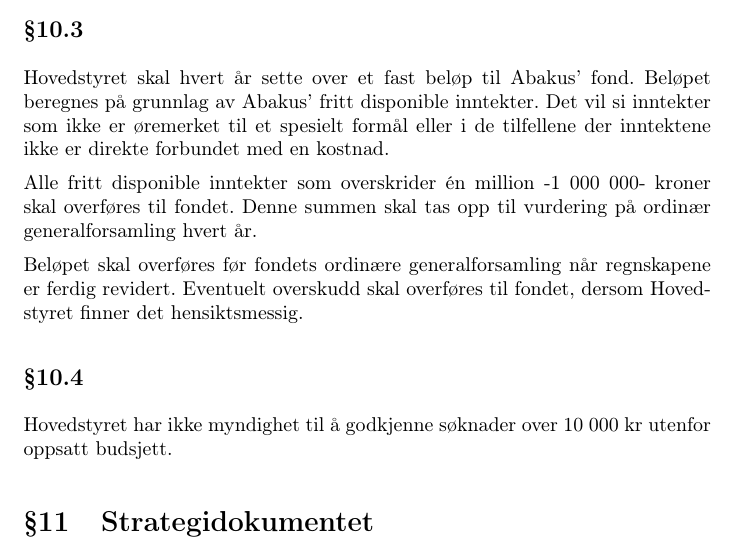
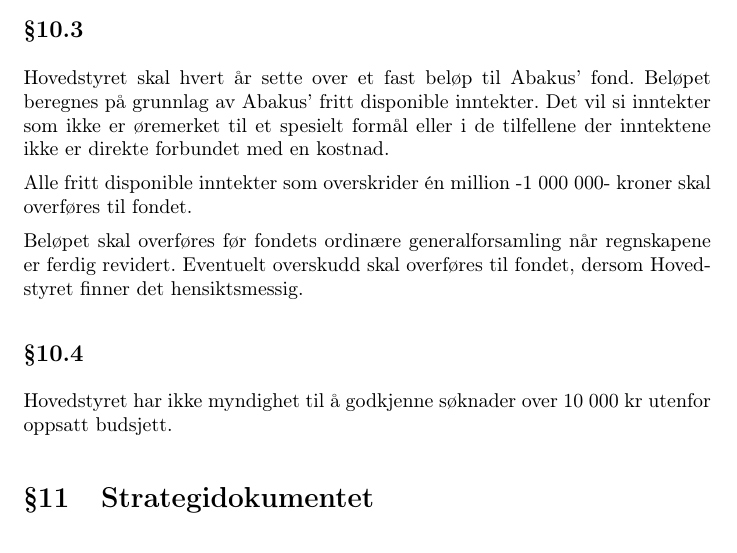
Before and after one commit to abakus-ntnu/statutter, a LaTeX document (abakus-statutter.tex, which reads abakus-statutter/10-okonomi.tex): part of page 14 of 15, cut so that both start at the same text. Compiled offline with pdfLaTeX.

Commit message:
genfors16 Abakus §10.3

```diff
--- a/abakus-statutter/10-okonomi.tex
+++ b/abakus-statutter/10-okonomi.tex
@@ -14,8 +14,7 @@
 der inntektene ikke er direkte forbundet med en kostnad.
 
 Alle fritt disponible inntekter som overskrider én million -1 000 000- kroner
-skal overføres til fondet. Denne summen skal tas opp til vurdering på ordinær
-generalforsamling hvert år.
+skal overføres til fondet.
 
 Beløpet skal overføres før fondets ordinære generalforsamling når regnskapene
 er ferdig revidert. Eventuelt overskudd skal overføres til fondet, dersom
```
